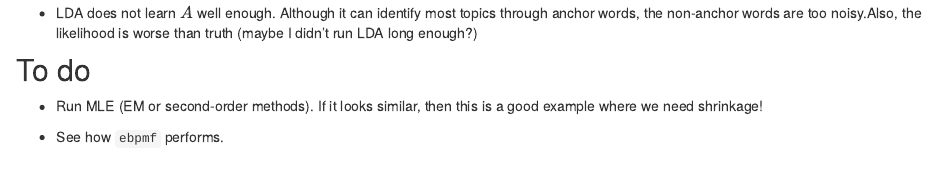
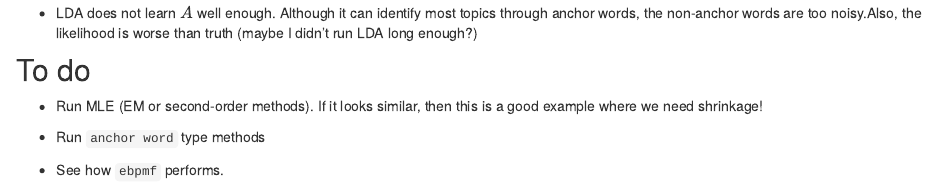
Before and after one commit to zihao12/ebpmf_demo, an R Markdown document (analysis/generate_anchor.Rmd): the page in a window 1100 px wide, from 4270 px down. Rendered offline with R 4.5, knitr and Pandoc, with nearby package versions; drawn as R Markdown's standard HTML page in place of the format the file asks for; some code elsewhere in the file could not run offline.

Commit message:
anchor word experiment

```diff
--- a/analysis/generate_anchor.Rmd
+++ b/analysis/generate_anchor.Rmd
@@ -150,4 +150,6 @@ sum(dpois(x = X, lambda = Lam_lda,log = TRUE))
 ## To do
 * Run MLE (EM or second-order methods). If it looks similar, then this is a good example where we need shrinkage!
 
+* Run `anchor word` type methods
+
 * See how `ebpmf` performs.
```
